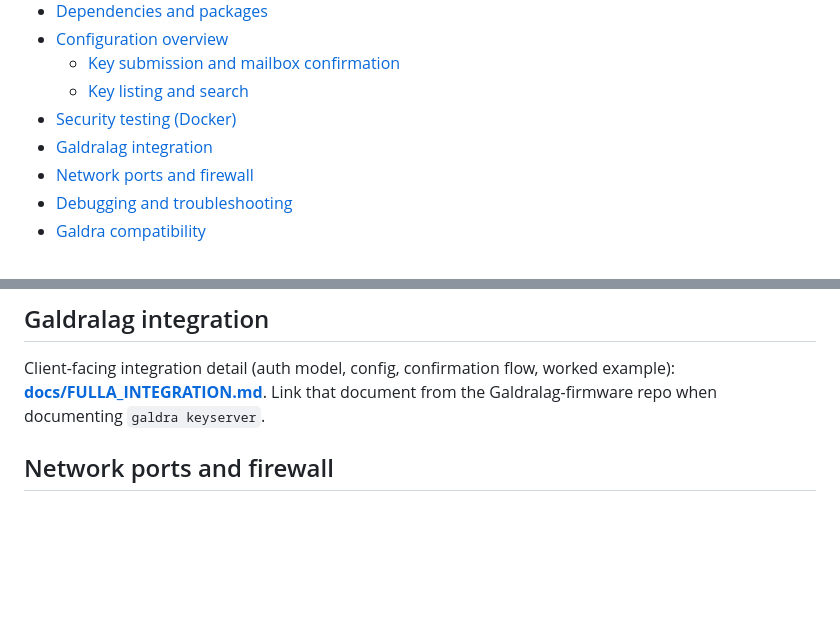
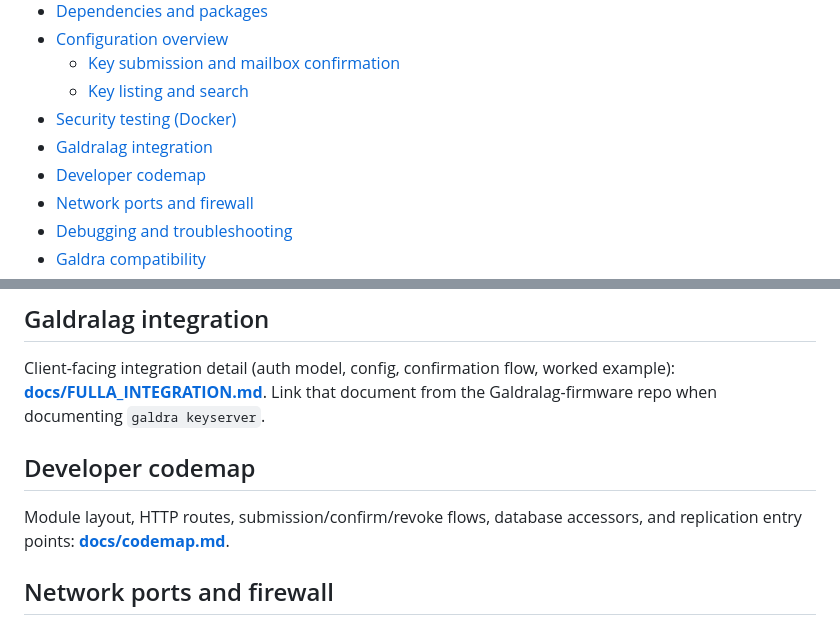
Before and after one commit to Supermagnum/Fulla, a Markdown page: README.md, 2 parts joined by grey strips. Drawn GitHub-style; blank space fills up the shorter version.

Commit message:
Add developer codemap and link it from the README.
Document module layout, HTTP routes, core flows, and where to change behaviour for contributors.

Co-authored-by: Cursor <cursoragent@cursor.com>

```diff
--- a/README.md
+++ b/README.md
@@ -14,6 +14,7 @@ Fulla is a closed Galdralag hardware key registry backed by SQLite. It exposes a
   - [Key listing and search](#key-listing-and-search)
 - [Security testing (Docker)](#security-testing-docker)
 - [Galdralag integration](#galdralag-integration)
+- [Developer codemap](#developer-codemap)
 - [Network ports and firewall](#network-ports-and-firewall)
 - [Debugging and troubleshooting](#debugging-and-troubleshooting)
 - [Galdra compatibility](#galdra--galdralag-firmware-compatibility)
@@ -158,6 +159,10 @@ Reset between runs: `docker compose down -v && docker compose up -d --build`. Th
 ## Galdralag integration
 
 Client-facing integration detail (auth model, config, confirmation flow, worked example): **[docs/FULLA_INTEGRATION.md](docs/FULLA_INTEGRATION.md)**. Link that document from the Galdralag-firmware repo when documenting `galdra keyserver`.
+
+## Developer codemap
+
+Module layout, HTTP routes, submission/confirm/revoke flows, database accessors, and replication entry points: **[docs/codemap.md](docs/codemap.md)**.
 
 ## Network ports and firewall
 
```
Also changed, not shown: docs/codemap.md (added, +427 -0 lines).
